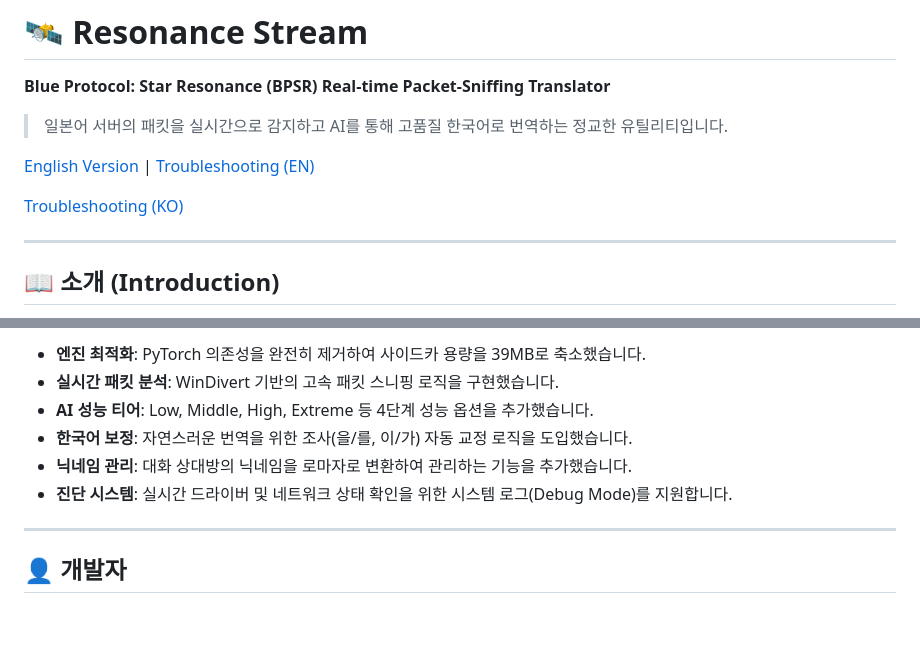
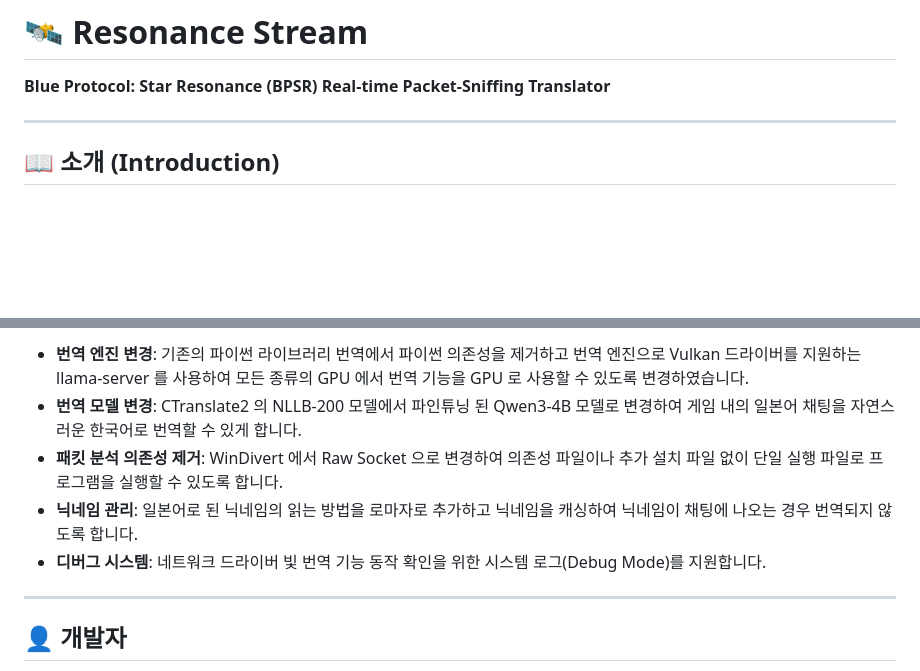
Before and after one commit to enjay27/resonance-stream, a Markdown page: README.md, 2 parts joined by grey strips. Drawn GitHub-style; blank space fills up the shorter version.

Commit message:
docs: up-to-date README.md

```diff
--- a/README.md
+++ b/README.md
@@ -2,12 +2,6 @@
 
 **Blue Protocol: Star Resonance (BPSR) Real-time Packet-Sniffing Translator**
 
-> 일본어 서버의 패킷을 실시간으로 감지하고 AI를 통해 고품질 한국어로 번역하는 정교한 유틸리티입니다.
-
-[English Version](./README_EN.md) | [Troubleshooting (EN)](./TROUBLE_SHOOTING_EN.md)
-
-[Troubleshooting (KO)](./TROUBLE_SHOOTING.md)
-
 ---
 
 ## 📖 소개 (Introduction)
@@ -69,10 +81,9 @@
 
-- **엔진 최적화**: PyTorch 의존성을 완전히 제거하여 사이드카 용량을 39MB로 축소했습니다.
-- **실시간 패킷 분석**: WinDivert 기반의 고속 패킷 스니핑 로직을 구현했습니다.
-- **AI 성능 티어**: Low, Middle, High, Extreme 등 4단계 성능 옵션을 추가했습니다.
-- **한국어 보정**: 자연스러운 번역을 위한 조사(을/를, 이/가) 자동 교정 로직을 도입했습니다.
-- **닉네임 관리**: 대화 상대방의 닉네임을 로마자로 변환하여 관리하는 기능을 추가했습니다.
-- **진단 시스템**: 실시간 드라이버 및 네트워크 상태 확인을 위한 시스템 로그(Debug Mode)를 지원합니다.
+- **번역 엔진 변경**: 기존의 파이썬 라이브러리 번역에서 파이썬 의존성을 제거하고 번역 엔진으로 Vulkan 드라이버를 지원하는 llama-server 를 사용하여 모든 종류의 GPU 에서 번역 기능을 GPU 로 사용할 수 있도록 변경하였습니다.
+- **번역 모델 변경**: CTranslate2 의 NLLB-200 모델에서 파인튜닝 된 Qwen3-4B 모델로 변경하여 게임 내의 일본어 채팅을 자연스러운 한국어로 번역할 수 있게 합니다.
+- **패킷 분석 의존성 제거**: WinDivert 에서 Raw Socket 으로 변경하여 의존성 파일이나 추가 설치 파일 없이 단일 실행 파일로 프로그램을 실행할 수 있도록 합니다.
+- **닉네임 관리**: 일본어로 된 닉네임의 읽는 방법을 로마자로 추가하고 닉네임을 캐싱하여 닉네임이 채팅에 나오는 경우 번역되지 않도록 합니다.
+- **디버그 시스템**: 네트워크 드라이버 빛 번역 기능 동작 확인을 위한 시스템 로그(Debug Mode)를 지원합니다.
 
 ---
 
```
Also changed, not shown: other parts of README.md (+42 -24 lines).
